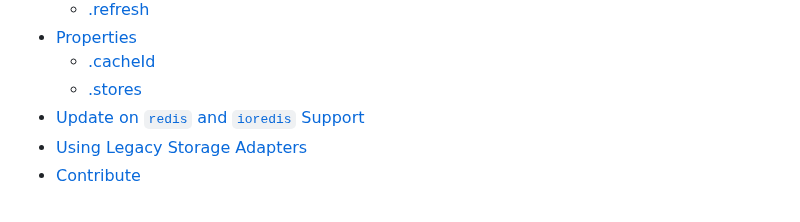
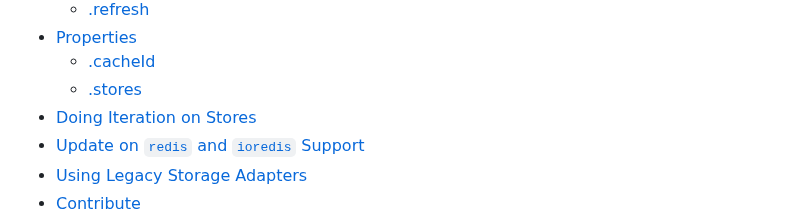
Before and after one commit to jaredwray/cacheable, a Markdown page: packages/cache-manager/README.md, the part around the change. Drawn GitHub-style.

Commit message:
adding in TOC

```diff
--- a/packages/cache-manager/README.md
+++ b/packages/cache-manager/README.md
@@ -48,6 +48,7 @@ If you are looking for older documentation you can find it here:
 * [Properties](#properties)
   * [.cacheId](#cacheId)
   * [.stores](#stores)
+* [Doing Iteration on Stores](#doing-iteration-on-stores)
 * [Update on `redis` and `ioredis` Support](#update-on-redis-and-ioredis-support)
 * [Using Legacy Storage Adapters](#using-legacy-storage-adapters)
 * [Contribute](#contribute)
```
